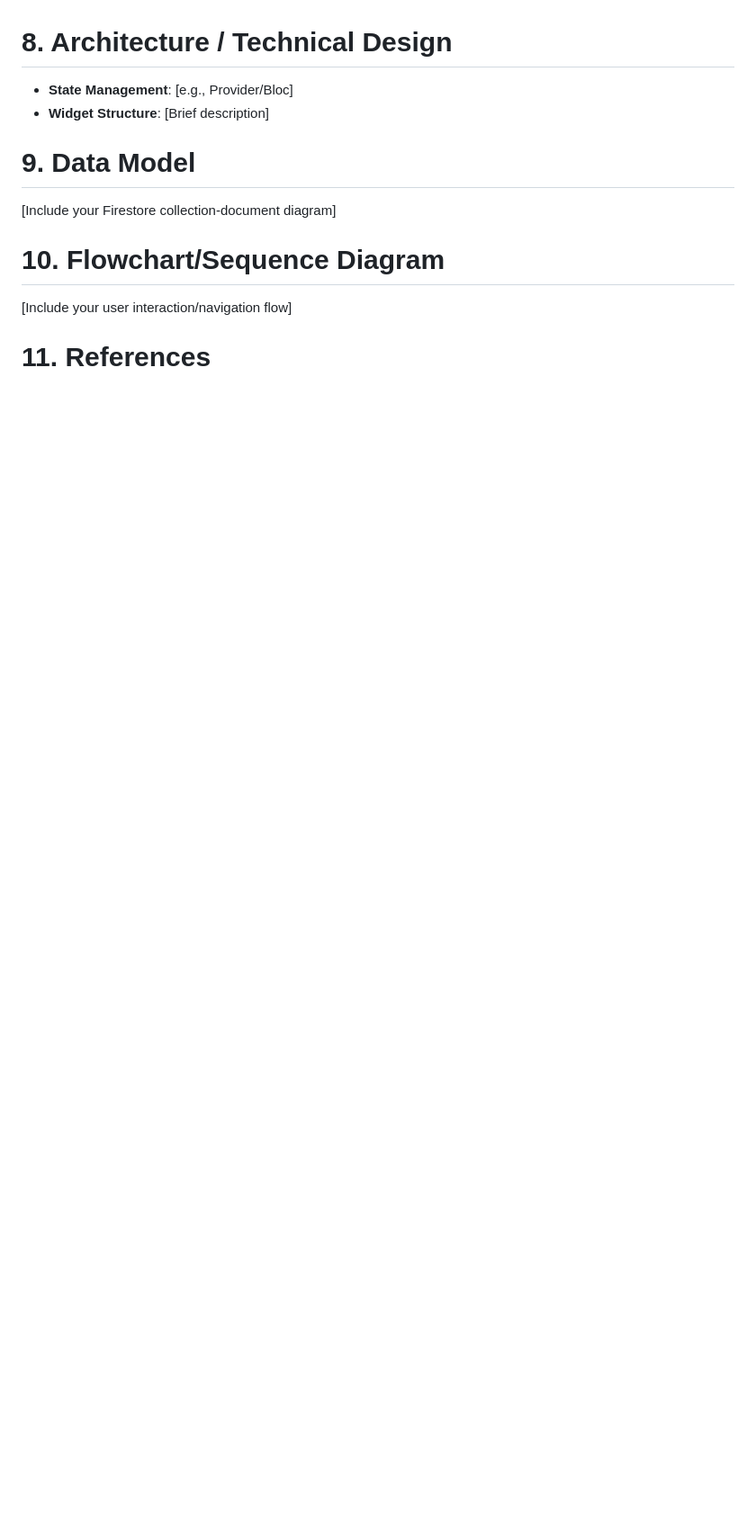
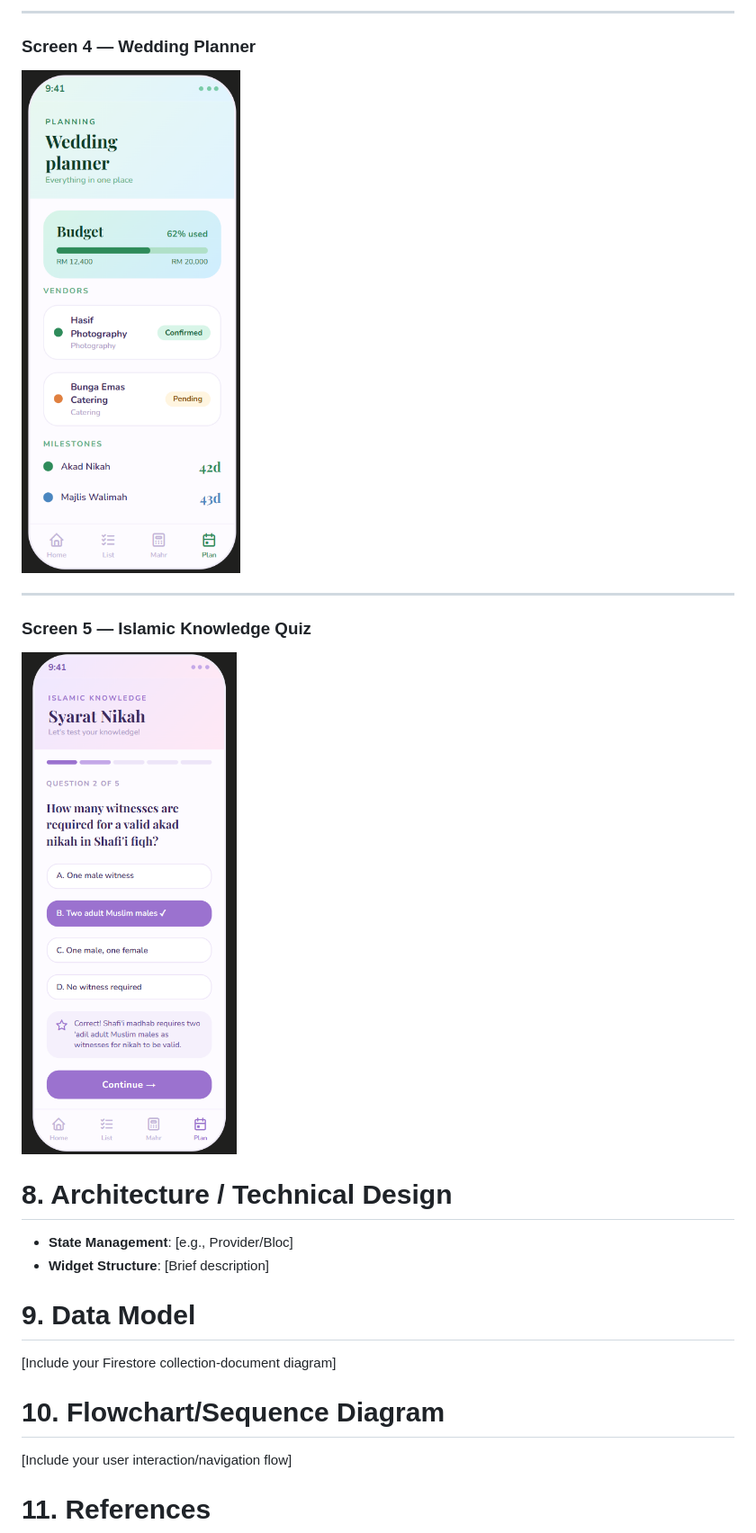
Before and after one commit to nisanotfound/NikahReady, a Markdown page: README.md, the part around one of its changes. Shown at 90% size. Rendered like a GitHub page; blank space fills up the shorter version.

Commit message:
Enhance README with UI mock-up and screen images
Added UI mock-up section with images for key screens.

```diff
--- a/README.md
+++ b/README.md
@@ -113,3 +127,12 @@ feedback dialog/snackbar, score result screen with retry and home navigation but
+---
+
+### Screen 4 — Wedding Planner
+![Wedding Planner](assets/wedding%20planner.png)
+
+---
+
+### Screen 5 — Islamic Knowledge Quiz
+![Islamic Quiz](assets/knowledge.png)
 
 # 8. Architecture / Technical Design
 * **State Management**: [e.g., Provider/Bloc]
```
Also changed, not shown: other parts of README.md (+15 -1 lines).
